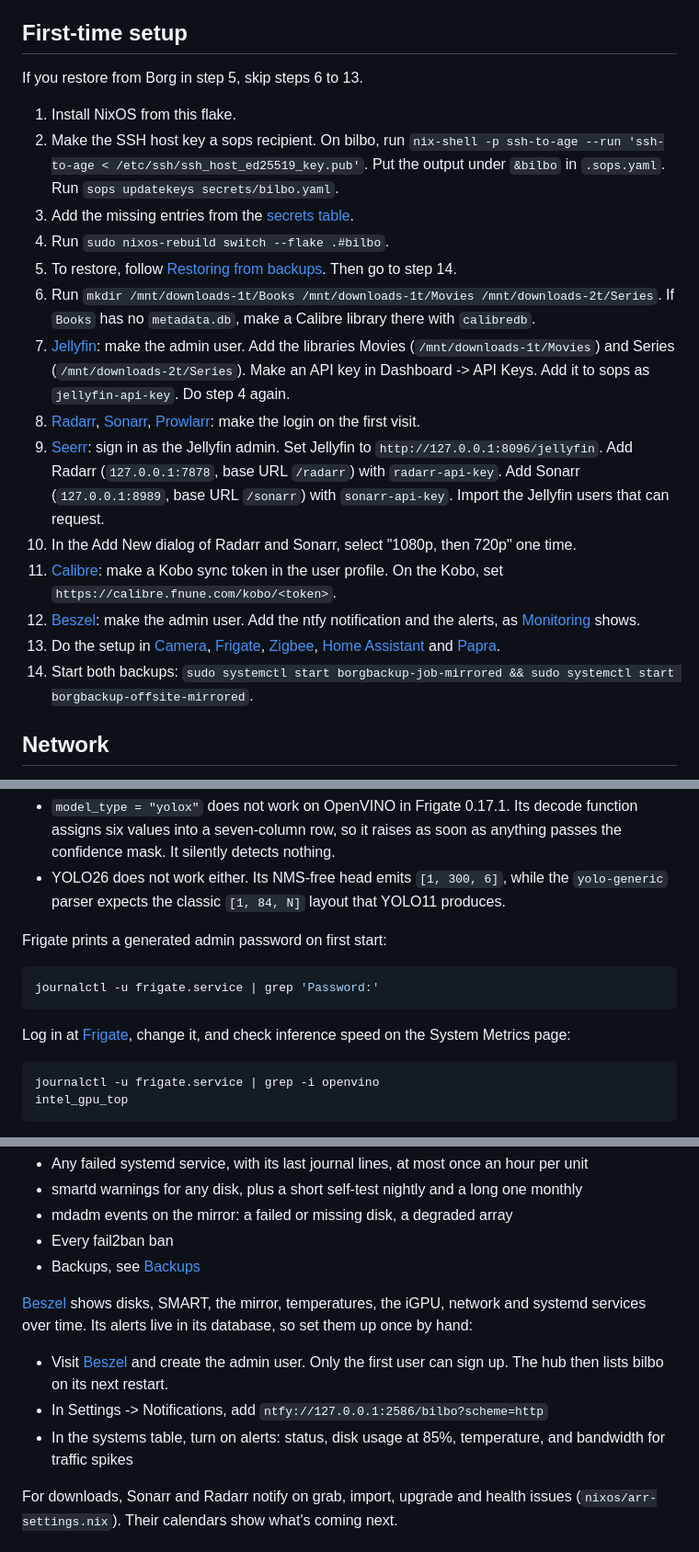
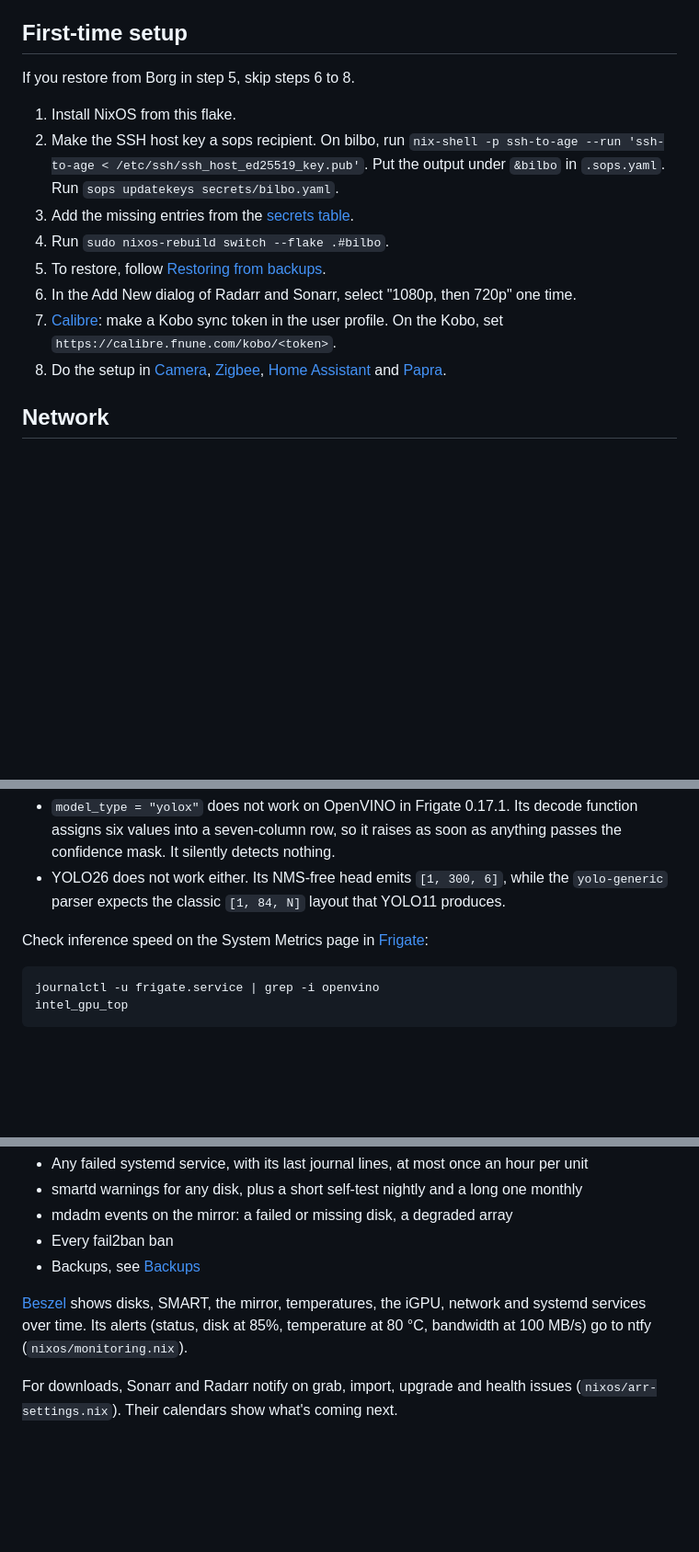
Before and after one commit to fnune/bilbo, a Markdown page: README.md, 3 parts joined by grey strips. Shown at 92% size. Drawn GitHub-style; blank space fills up the shorter version.

Commit message:
Drop the setup steps the repository now does

````diff
--- a/README.md
+++ b/README.md
@@ -4,22 +4,16 @@ My media server.
 
 ## First-time setup
 
-If you restore from Borg in step 5, skip steps 6 to 13.
+If you restore from Borg in step 5, skip steps 6 to 8.
 
 1. Install NixOS from this flake.
 2. Make the SSH host key a sops recipient. On bilbo, run `nix-shell -p ssh-to-age --run 'ssh-to-age < /etc/ssh/ssh_host_ed25519_key.pub'`. Put the output under `&bilbo` in `.sops.yaml`. Run `sops updatekeys secrets/bilbo.yaml`.
 3. Add the missing entries from the [secrets table](#secrets).
 4. Run `sudo nixos-rebuild switch --flake .#bilbo`.
-5. To restore, follow [Restoring from backups](remote/README.md#restoring-from-backups). Then go to step 14.
-6. Run `mkdir /mnt/downloads-1t/Books /mnt/downloads-1t/Movies /mnt/downloads-2t/Series`. If `Books` has no `metadata.db`, make a Calibre library there with `calibredb`.
-7. [Jellyfin][jellyfin]: make the admin user. Add the libraries Movies (`/mnt/downloads-1t/Movies`) and Series (`/mnt/downloads-2t/Series`). Make an API key in Dashboard -> API Keys. Add it to sops as `jellyfin-api-key`. Do step 4 again.
-8. [Radarr][radarr], [Sonarr][sonarr], [Prowlarr][prowlarr]: make the login on the first visit.
-9. [Seerr][seerr]: sign in as the Jellyfin admin. Set Jellyfin to `http://127.0.0.1:8096/jellyfin`. Add Radarr (`127.0.0.1:7878`, base URL `/radarr`) with `radarr-api-key`. Add Sonarr (`127.0.0.1:8989`, base URL `/sonarr`) with `sonarr-api-key`. Import the Jellyfin users that can request.
-10. In the Add New dialog of Radarr and Sonarr, select "1080p, then 720p" one time.
-11. [Calibre][calibre]: make a Kobo sync token in the user profile. On the Kobo, set `https://calibre.fnune.com/kobo/<token>`.
-12. [Beszel][beszel]: make the admin user. Add the ntfy notification and the alerts, as [Monitoring](#monitoring) shows.
-13. Do the setup in [Camera](#camera), [Frigate](#frigate), [Zigbee](#zigbee), [Home Assistant](#home-assistant) and [Papra](#papra).
-14. Start both backups: `sudo systemctl start borgbackup-job-mirrored && sudo systemctl start borgbackup-offsite-mirrored`.
+5. To restore, follow [Restoring from backups](remote/README.md#restoring-from-backups).
+6. In the Add New dialog of Radarr and Sonarr, select "1080p, then 720p" one time.
+7. [Calibre][calibre]: make a Kobo sync token in the user profile. On the Kobo, set `https://calibre.fnune.com/kobo/<token>`.
+8. Do the setup in [Camera](#camera), [Zigbee](#zigbee), [Home Assistant](#home-assistant) and [Papra](#papra).
 
 [jellyfin]: https://bilbo.fnune.com/jellyfin
 [nzbget]: https://bilbo.fnune.com/nzbget
@@ -192,14 +188,7 @@ Two model notes, both learned the hard way:
   `yolo-generic` parser expects the classic `[1, 84, N]` layout that YOLO11
   produces.
 
-Frigate prints a generated admin password on first start:
-
-```sh
-journalctl -u frigate.service | grep 'Password:'
-```
-
-Log in at [Frigate][frigate], change it, and check inference speed on the System
-Metrics page:
+Check inference speed on the System Metrics page in [Frigate][frigate]:
 
 ```sh
 journalctl -u frigate.service | grep -i openvino
@@ -346,11 +335,7 @@ What notifies on its own (`nixos/monitoring.nix`):
 - Every fail2ban ban
 - Backups, see [Backups](#backups)
 
-[Beszel][beszel] shows disks, SMART, the mirror, temperatures, the iGPU, network and systemd services over time. Its alerts live in its database, so set them up once by hand:
-
-- Visit [Beszel][beszel] and create the admin user. Only the first user can sign up. The hub then lists bilbo on its next restart.
-- In Settings -> Notifications, add `ntfy://127.0.0.1:2586/bilbo?scheme=http`
-- In the systems table, turn on alerts: status, disk usage at 85%, temperature, and bandwidth for traffic spikes
+[Beszel][beszel] shows disks, SMART, the mirror, temperatures, the iGPU, network and systemd services over time. Its alerts (status, disk at 85%, temperature at 80 °C, bandwidth at 100 MB/s) go to ntfy (`nixos/monitoring.nix`).
 
 For downloads, Sonarr and Radarr notify on grab, import, upgrade and health issues (`nixos/arr-settings.nix`). Their calendars show what's coming next.
 
````
Also changed, not shown: other parts of README.md (+4 -2 lines).
